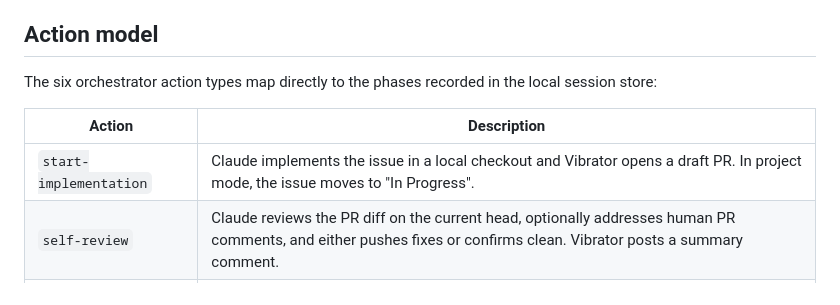
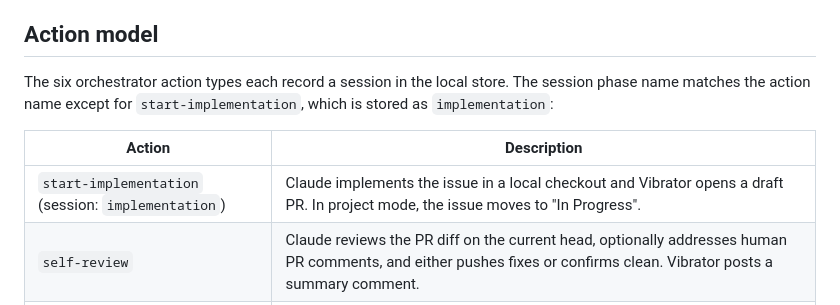
Before and after one commit to outrightmental/vibrator, a Markdown page: design/SPEC.md, the part around the change. GitHub-like rendering.

```diff
--- a/design/SPEC.md
+++ b/design/SPEC.md
@@ -115,11 +115,11 @@ This keeps the system conservative: existing work is shepherded before new work
 
 ## Action model
 
-The six orchestrator action types map directly to the phases recorded in the local session store:
+The six orchestrator action types each record a session in the local store. The session phase name matches the action name except for `start-implementation`, which is stored as `implementation`:
 
 | Action | Description |
 | --- | --- |
-| `start-implementation` | Claude implements the issue in a local checkout and Vibrator opens a draft PR. In project mode, the issue moves to "In Progress". |
+| `start-implementation` (session: `implementation`) | Claude implements the issue in a local checkout and Vibrator opens a draft PR. In project mode, the issue moves to "In Progress". |
 | `self-review` | Claude reviews the PR diff on the current head, optionally addresses human PR comments, and either pushes fixes or confirms clean. Vibrator posts a summary comment. |
 | `address-failing-checks` | Vibrator fetches failing CI log excerpts; Claude reads them and pushes a fix. Stuck pending checks (> 10 min) are cancelled first. |
 | `resolve-conflicts` | Claude rebases the PR branch on the base branch and resolves any merge conflicts. |
```
Also changed, not shown: README.md (+2 -2 lines), design/AGENT_LOOP.md (+2 -2 lines).
